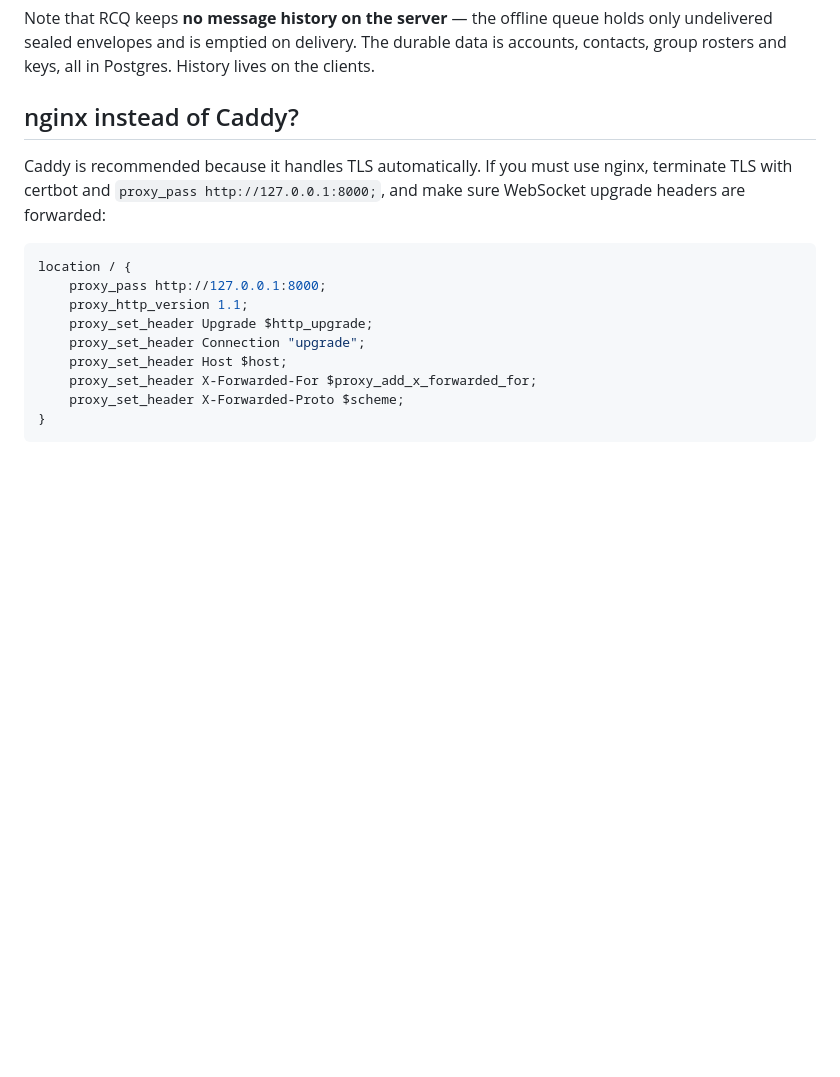
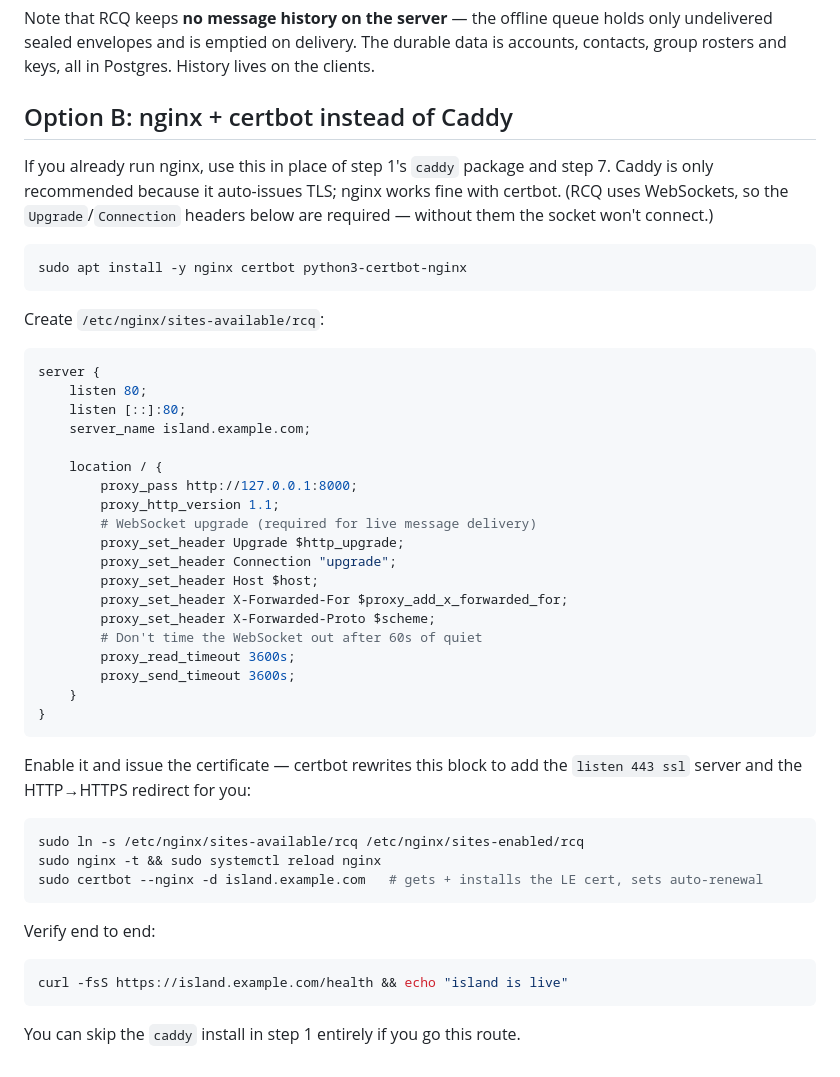
Before and after one commit to rcq-messenger/rcq-server-ref, a Markdown page: docs/bare-metal.md, the part around the change. GitHub-like rendering; blank space fills up the shorter version.

Commit message:
docs(bare-metal): full nginx + certbot alternative to Caddy
The nginx section was a bare proxy snippet. Expand it into a complete
drop-in for the Caddy step: install nginx + certbot, a full server block
with the WebSocket upgrade headers + long read timeout, and the
certbot --nginx command that issues and installs the TLS cert.

````diff
--- a/docs/bare-metal.md
+++ b/docs/bare-metal.md
@@ -166,20 +166,54 @@ holds only undelivered sealed envelopes and is emptied on delivery. The durable
 data is accounts, contacts, group rosters and keys, all in Postgres. History
 lives on the clients.
 
-## nginx instead of Caddy?
+## Option B: nginx + certbot instead of Caddy
 
-Caddy is recommended because it handles TLS automatically. If you must use
-nginx, terminate TLS with certbot and `proxy_pass http://127.0.0.1:8000;`, and
-make sure WebSocket upgrade headers are forwarded:
+If you already run nginx, use this in place of step 1's `caddy` package and
+step 7. Caddy is only recommended because it auto-issues TLS; nginx works fine
+with certbot. (RCQ uses WebSockets, so the `Upgrade`/`Connection` headers below
+are required — without them the socket won't connect.)
+
+```bash
+sudo apt install -y nginx certbot python3-certbot-nginx
+```
+
+Create `/etc/nginx/sites-available/rcq`:
 
 ```nginx
-location / {
-    proxy_pass http://127.0.0.1:8000;
-    proxy_http_version 1.1;
-    proxy_set_header Upgrade $http_upgrade;
-    proxy_set_header Connection "upgrade";
-    proxy_set_header Host $host;
-    proxy_set_header X-Forwarded-For $proxy_add_x_forwarded_for;
-    proxy_set_header X-Forwarded-Proto $scheme;
+server {
+    listen 80;
+    listen [::]:80;
+    server_name island.example.com;
+
+    location / {
+        proxy_pass http://127.0.0.1:8000;
+        proxy_http_version 1.1;
+        # WebSocket upgrade (required for live message delivery)
+        proxy_set_header Upgrade $http_upgrade;
+        proxy_set_header Connection "upgrade";
+        proxy_set_header Host $host;
+        proxy_set_header X-Forwarded-For $proxy_add_x_forwarded_for;
+        proxy_set_header X-Forwarded-Proto $scheme;
+        # Don't time the WebSocket out after 60s of quiet
+        proxy_read_timeout 3600s;
+        proxy_send_timeout 3600s;
+    }
 }
 ```
+
+Enable it and issue the certificate — certbot rewrites this block to add the
+`listen 443 ssl` server and the HTTP→HTTPS redirect for you:
+
+```bash
+sudo ln -s /etc/nginx/sites-available/rcq /etc/nginx/sites-enabled/rcq
+sudo nginx -t && sudo systemctl reload nginx
+sudo certbot --nginx -d island.example.com   # gets + installs the LE cert, sets auto-renewal
+```
+
+Verify end to end:
+
+```bash
+curl -fsS https://island.example.com/health && echo "island is live"
+```
+
+You can skip the `caddy` install in step 1 entirely if you go this route.
````
